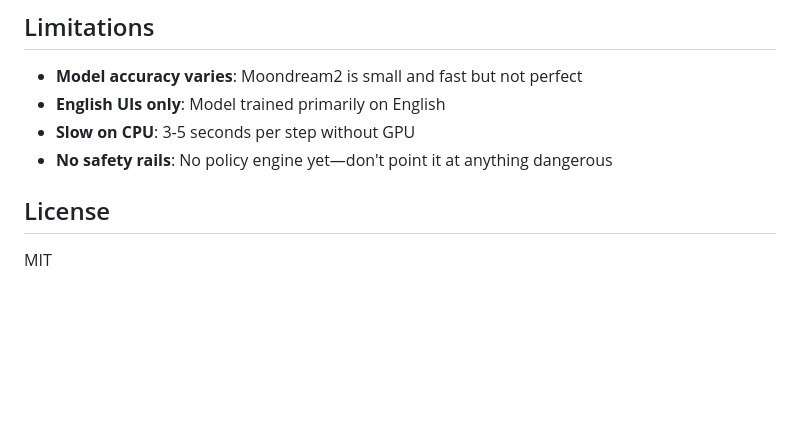
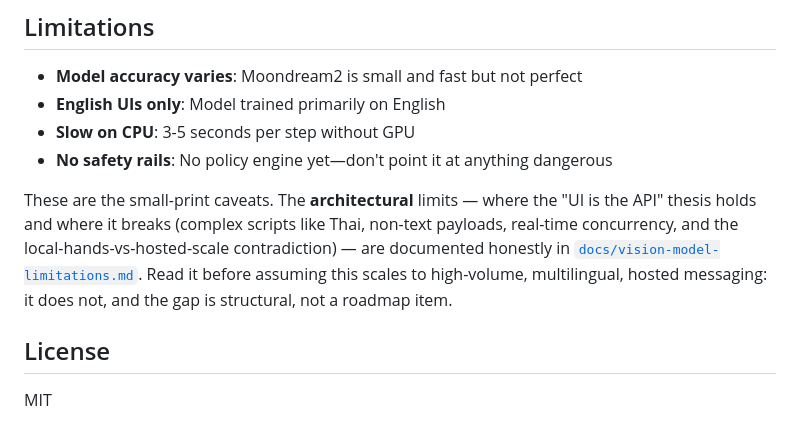
Before and after one commit to BigBirdReturns/ScreenGhost, a Markdown page: README.md, the part around the change. Drawn GitHub-style; blank space fills up the shorter version.

```diff
--- a/README.md
+++ b/README.md
@@ -303,6 +303,14 @@ sqlite3 log/screenghost.db "SELECT * FROM steps WHERE run_id = 1"
 - **Slow on CPU**: 3-5 seconds per step without GPU
 - **No safety rails**: No policy engine yet—don't point it at anything dangerous
 
+These are the small-print caveats. The **architectural** limits — where the
+"UI is the API" thesis holds and where it breaks (complex scripts like Thai,
+non-text payloads, real-time concurrency, and the local-hands-vs-hosted-scale
+contradiction) — are documented honestly in
+[`docs/vision-model-limitations.md`](docs/vision-model-limitations.md). Read it
+before assuming this scales to high-volume, multilingual, hosted messaging: it
+does not, and the gap is structural, not a roadmap item.
+
 ## License
 
 MIT
```
Also changed, not shown: docs/vision-model-limitations.md (added, +184 -0 lines).
